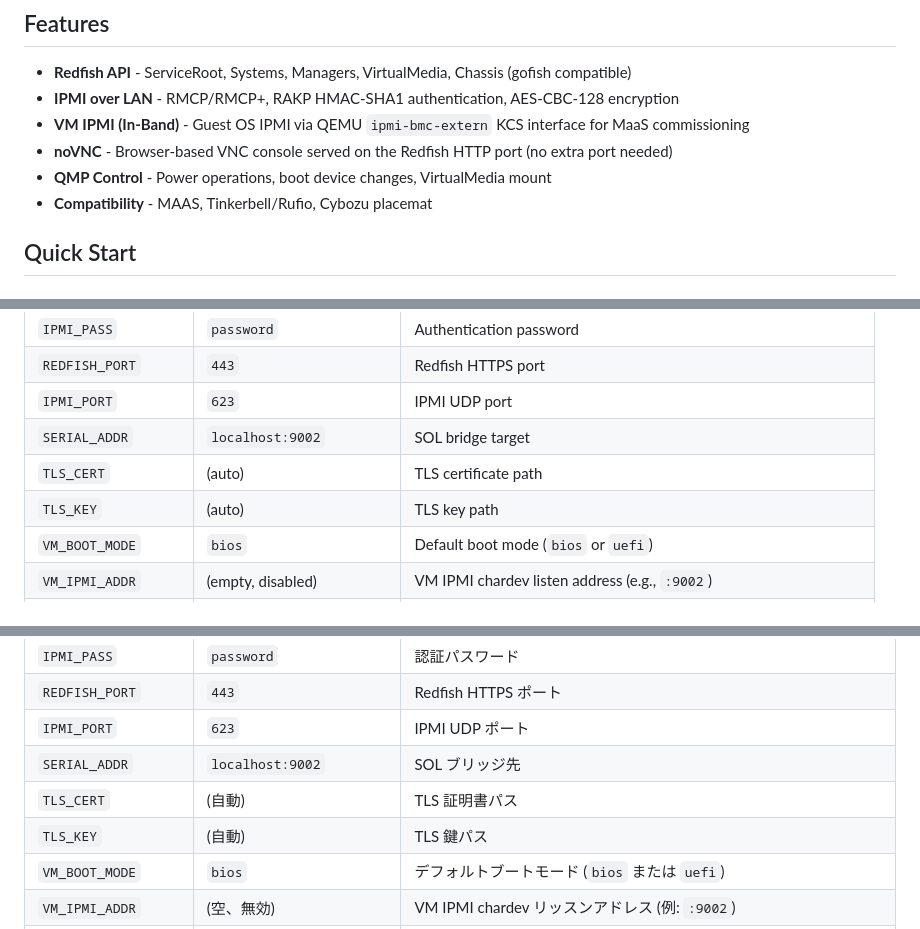
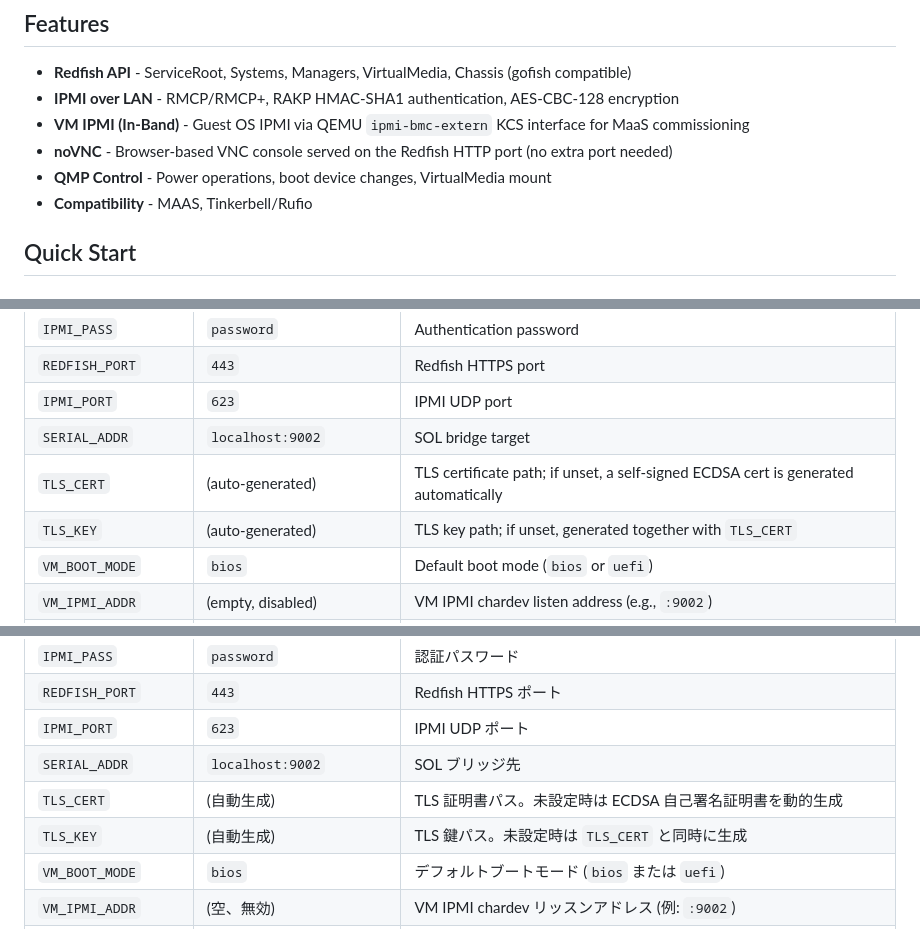
Before and after one commit to tjst-t/qemu-bmc, a Markdown page: README.md, 3 parts joined by grey strips. GitHub-like rendering.

```diff
--- a/README.md
+++ b/README.md
@@ -31,7 +29,7 @@ Replaces [docker-qemu-bmc](https://github.com/tjst-t/docker-qemu-bmc) (shell scr
 - **VM IPMI (In-Band)** - Guest OS IPMI via QEMU `ipmi-bmc-extern` KCS interface for MaaS commissioning
 - **noVNC** - Browser-based VNC console served on the Redfish HTTP port (no extra port needed)
 - **QMP Control** - Power operations, boot device changes, VirtualMedia mount
-- **Compatibility** - MAAS, Tinkerbell/Rufio, Cybozu placemat
+- **Compatibility** - MAAS, Tinkerbell/Rufio
 
 ## Quick Start
 
@@ -225,8 +223,8 @@ ipmitool user enable 3
 | `REDFISH_PORT` | `443` | Redfish HTTPS port |
 | `IPMI_PORT` | `623` | IPMI UDP port |
 | `SERIAL_ADDR` | `localhost:9002` | SOL bridge target |
-| `TLS_CERT` | (auto) | TLS certificate path |
-| `TLS_KEY` | (auto) | TLS key path |
+| `TLS_CERT` | (auto-generated) | TLS certificate path; if unset, a self-signed ECDSA cert is generated automatically |
+| `TLS_KEY` | (auto-generated) | TLS key path; if unset, generated together with `TLS_CERT` |
 | `VM_BOOT_MODE` | `bios` | Default boot mode (`bios` or `uefi`) |
 | `VM_IPMI_ADDR` | (empty, disabled) | VM IPMI chardev listen address (e.g., `:9002`) |
 | `VNC_ADDR` | `localhost:5900` | QEMU VNC TCP address for noVNC proxy |
@@ -523,8 +519,8 @@ ipmitool user enable 3
 | `REDFISH_PORT` | `443` | Redfish HTTPS ポート |
 | `IPMI_PORT` | `623` | IPMI UDP ポート |
 | `SERIAL_ADDR` | `localhost:9002` | SOL ブリッジ先 |
-| `TLS_CERT` | (自動) | TLS 証明書パス |
-| `TLS_KEY` | (自動) | TLS 鍵パス |
+| `TLS_CERT` | (自動生成) | TLS 証明書パス。未設定時は ECDSA 自己署名証明書を動的生成 |
+| `TLS_KEY` | (自動生成) | TLS 鍵パス。未設定時は `TLS_CERT` と同時に生成 |
 | `VM_BOOT_MODE` | `bios` | デフォルトブートモード (`bios` または `uefi`) |
 | `VM_IPMI_ADDR` | (空、無効) | VM IPMI chardev リッスンアドレス (例: `:9002`) |
 | `VNC_ADDR` | `localhost:5900` | noVNC プロキシが接続する QEMU VNC アドレス |
```
Also changed, not shown: other parts of README.md (+3 -7 lines).
